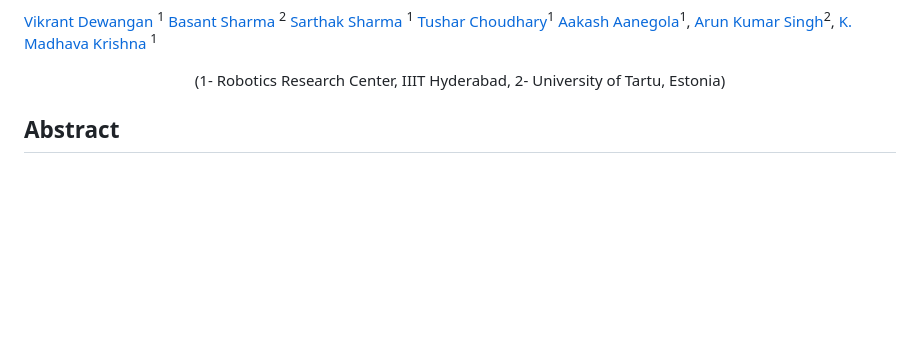
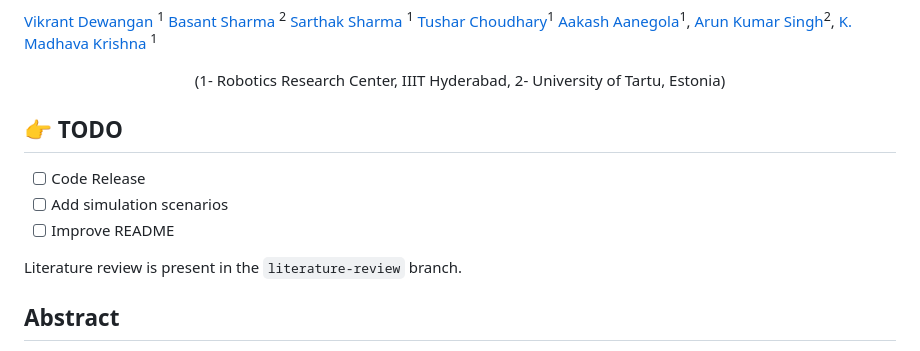
Before and after one commit to Vikr-182/uap-bev, a Markdown page: README.md, the part around the change. GitHub-like rendering; blank space fills up the shorter version.

```diff
--- a/README.md
+++ b/README.md
@@ -9,6 +9,12 @@
 [K. Madhava Krishna](https://scholar.google.co.in/citations?user=QDuPGHwAAAAJ&hl=en) <sup>1</sup>
 <p align="center">  (1- Robotics Research Center, IIIT Hyderabad,  2- University of Tartu, Estonia)</p>
 
+## 👉 TODO
+- [ ] Code Release
+- [ ] Add simulation scenarios
+- [ ] Improve README
+
+Literature review is present in the `literature-review` branch.
 
 ## Abstract
 Motion planning over cost maps generated via Birds Eye View (BEV) segmentation has emerged as a prominent approach in autonomous driving. However, the current approaches have two critical gaps. First, the optimization
```
